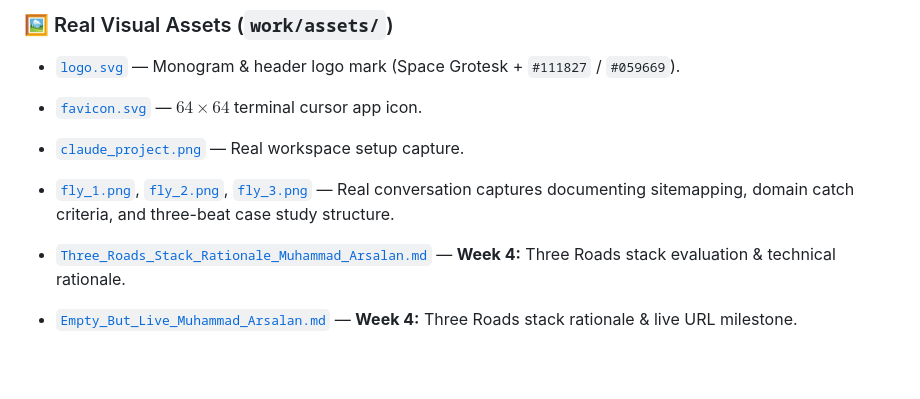
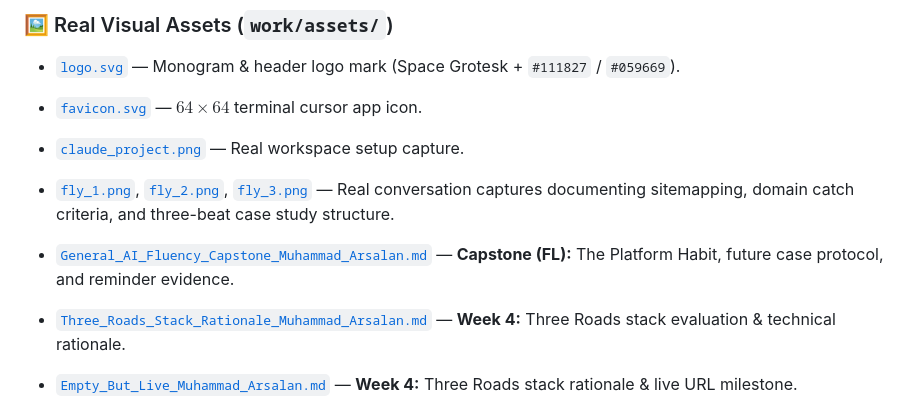
Before and after one commit to 24pwai0015-max/flyrank-ml-muhammad-arsalan, a Markdown page: work/README.md, the part around the change. Rendered like a GitHub page; blank space fills up the shorter version.

Commit message:
Add General AI Fluency Capstone: Impact Project deliverable

```diff
--- a/work/README.md
+++ b/work/README.md
@@ -14,6 +14,7 @@ All completed assignment documents and real visual assets are tracked directly i
 - [`claude_project.png`](assets/claude_project.png) — Real workspace setup capture.
 - [`fly_1.png`](assets/fly_1.png), [`fly_2.png`](assets/fly_2.png), [`fly_3.png`](assets/fly_3.png) — Real conversation captures documenting sitemapping, domain catch criteria, and three-beat case study structure.
 
+- [`General_AI_Fluency_Capstone_Muhammad_Arsalan.md`](deliverables/General_AI_Fluency_Capstone_Muhammad_Arsalan.md) — **Capstone (FL):** The Platform Habit, future case protocol, and reminder evidence.
 - [`Three_Roads_Stack_Rationale_Muhammad_Arsalan.md`](deliverables/Three_Roads_Stack_Rationale_Muhammad_Arsalan.md) — **Week 4:** Three Roads stack evaluation & technical rationale.
 - [`Empty_But_Live_Muhammad_Arsalan.md`](deliverables/Empty_But_Live_Muhammad_Arsalan.md) — **Week 4:** Three Roads stack rationale & live URL milestone.
 - [`The_Through_Line_Content_Map_Muhammad_Arsalan.md`](deliverables/The_Through_Line_Content_Map_Muhammad_Arsalan.md) — **Week 3:** One-line claim (10 options), content map, and de-risking gather list.
```
Also changed, not shown: work/deliverables/General_AI_Fluency_Capstone_Muhammad_Arsalan.md (added, +111 -0 lines).
